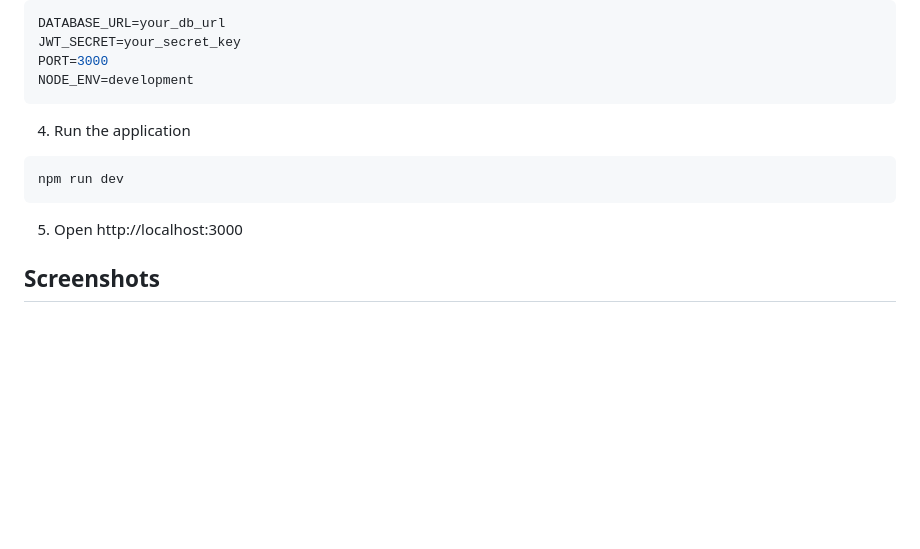
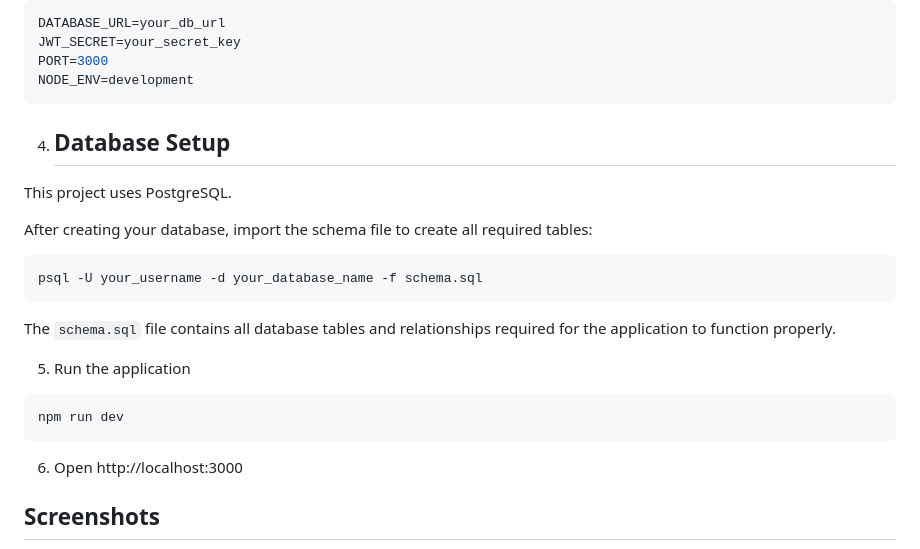
Before and after one commit to Obianuju-Sunday/backend-journey, a Markdown page: student-internship-system/README.md, the part around the change. Drawn GitHub-style; blank space fills up the shorter version.

Commit message:
update README with database setup instructions

````diff
--- a/student-internship-system/README.md
+++ b/student-internship-system/README.md
@@ -73,13 +73,24 @@ JWT_SECRET=your_secret_key
 PORT=3000
 NODE_ENV=development
 ```
+4. ## Database Setup
 
-4. Run the application
+This project uses PostgreSQL.
+
+After creating your database, import the schema file to create all required tables:
+
+```bash
+psql -U your_username -d your_database_name -f schema.sql
+```
+
+The `schema.sql` file contains all database tables and relationships required for the application to function properly.
+
+5. Run the application
 ```bash
 npm run dev
 ```
 
-5. Open http://localhost:3000
+6. Open http://localhost:3000
 
 ##  Screenshots
 
````
